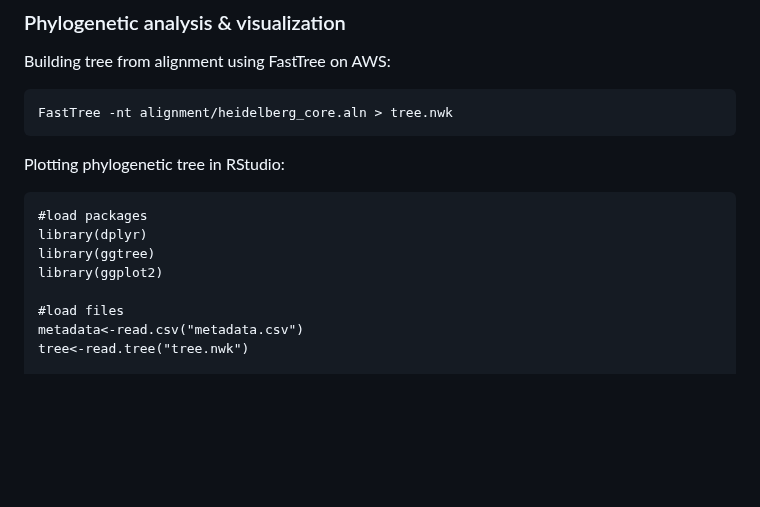
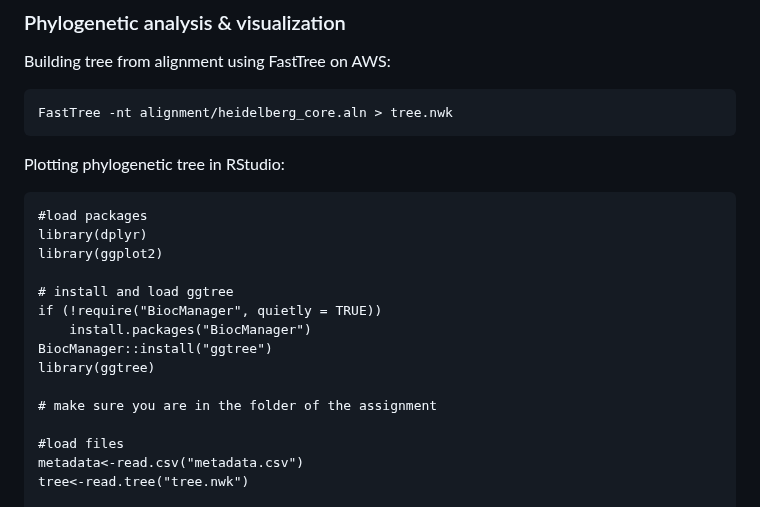
Before and after one commit to bioinformaticsdotca/IDE_2024, a Markdown page: integrated_assignment_1/int_assignment_key.md, the part around the change. Drawn GitHub-style; blank space fills up the shorter version.

Commit message:
add module ggtree to environment

````diff
--- a/integrated_assignment_1/int_assignment_key.md
+++ b/integrated_assignment_1/int_assignment_key.md
@@ -48,8 +48,15 @@ Plotting phylogenetic tree in RStudio:
 ```
 #load packages
 library(dplyr)
+library(ggplot2)
+
+# install and load ggtree
+if (!require("BiocManager", quietly = TRUE))
+    install.packages("BiocManager")
+BiocManager::install("ggtree")
 library(ggtree)
-library(ggplot2)
+
+# make sure you are in the folder of the assignment
 
 #load files
 metadata<-read.csv("metadata.csv")
````
